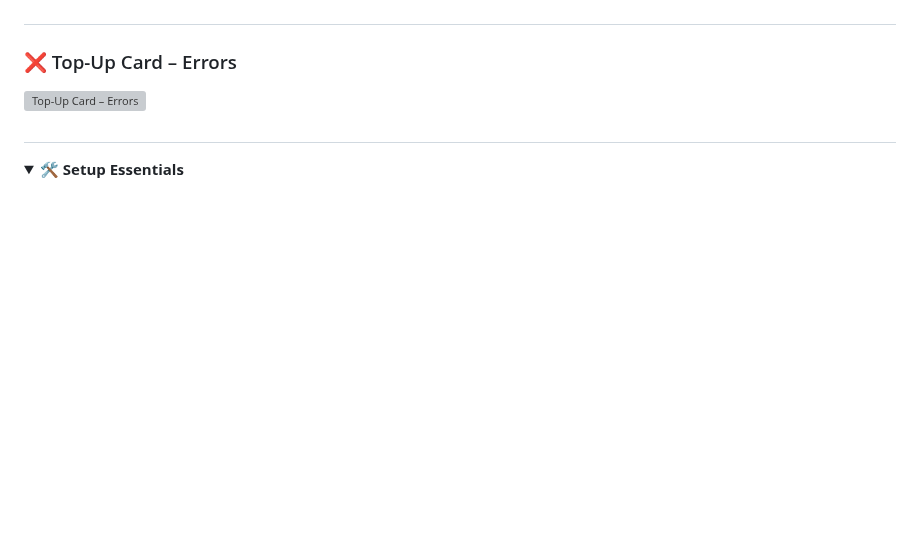
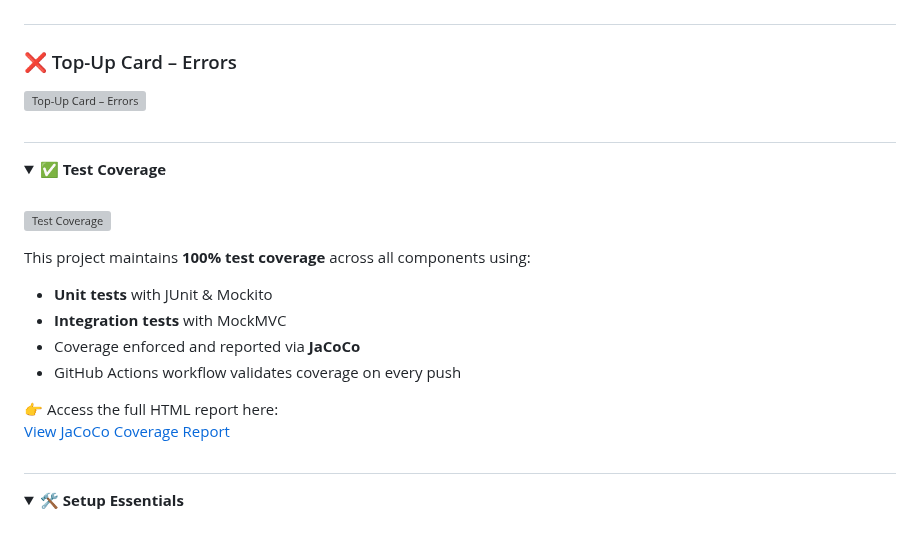
Before and after one commit to rhribeiro25/virtual-card-platform, a Markdown page: README.md, the part around the change. GitHub-like rendering; folded sections open; blank space fills up the shorter version; grey boxes are pictures that could not be loaded.

```diff
--- a/README.md
+++ b/README.md
@@ -186,6 +186,28 @@ This section presents the key backend flows through sequence diagrams, covering
 
 #
 
+</details>
+
+<details>
+  <summary><strong><span style="font-size: 1.1em;">
+    ✅ Test Coverage
+  </span></strong></summary>
+
+  <br>
+
+![Test Coverage](https://rhribeiro25.github.io/virtual-card-platform/badge-coverage.svg)
+
+This project maintains **100% test coverage** across all components using:
+
+- **Unit tests** with JUnit & Mockito
+- **Integration tests** with MockMVC
+- Coverage enforced and reported via **JaCoCo**
+- GitHub Actions workflow validates coverage on every push
+
+👉 Access the full HTML report here:
+[View JaCoCo Coverage Report](https://rhribeiro25.github.io/virtual-card-platform)
+
+#
 </details>
 
 <details>
```
